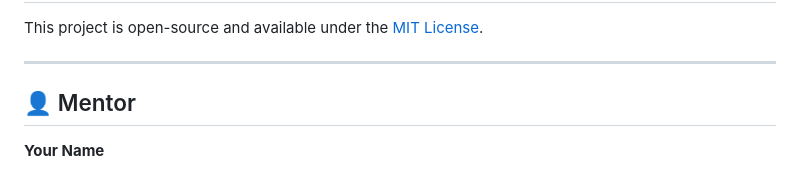
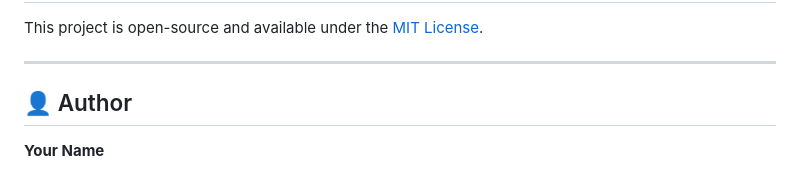
Before and after one commit to somnath7216das-creator/Ardent_AI_ML_Python, a Markdown page: Project-1/README.md, the part around the change. GitHub-like rendering.

```diff
--- a/Project-1/README.md
+++ b/Project-1/README.md
@@ -159,7 +159,7 @@ This project is open-source and available under the [MIT License](LICENSE).
 
 ---
 
-## 👤 Mentor
+## 👤 Author
 
 **Your Name**
 - GitHub: [programmer-Somnath](https://github.com/programmer-Somnath)
```
